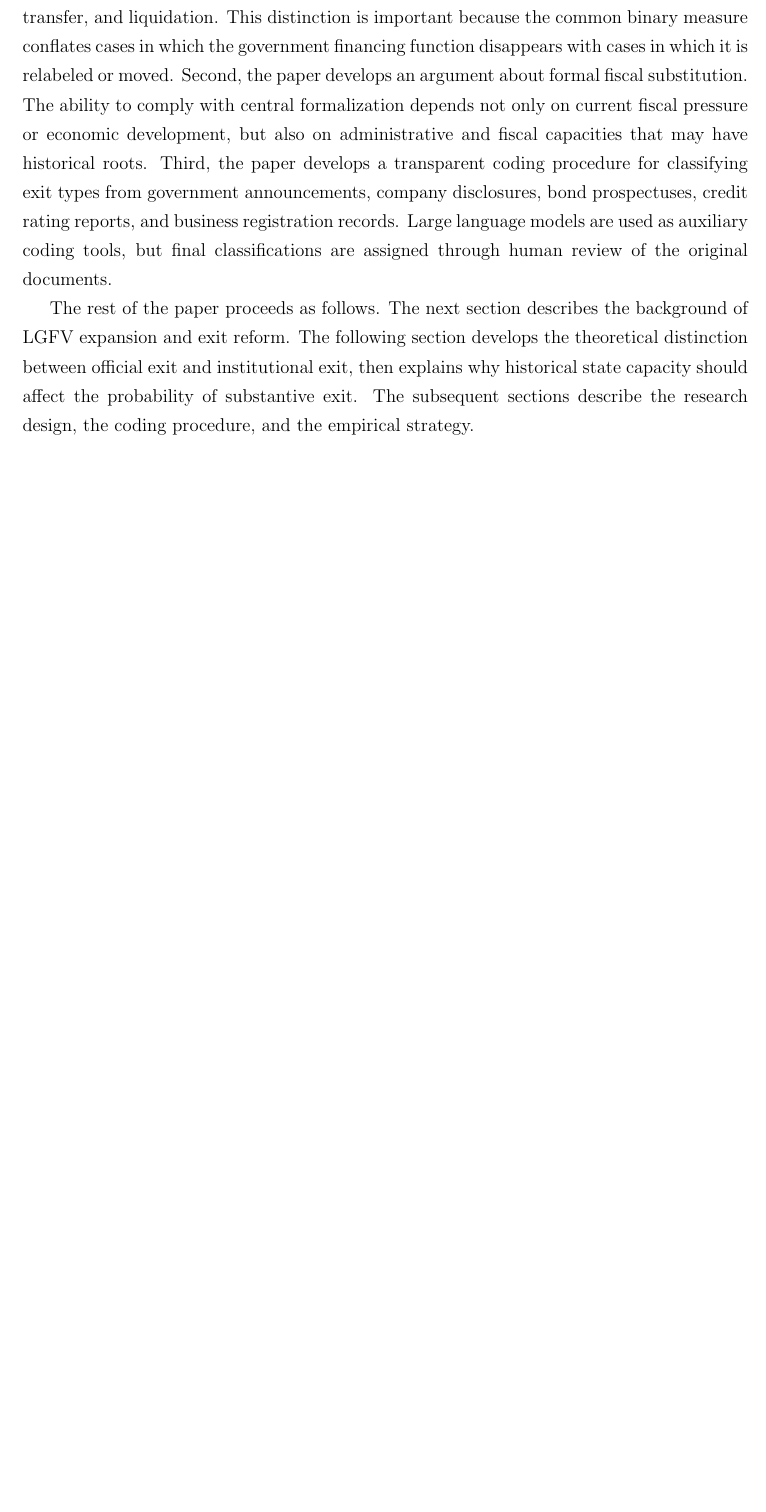
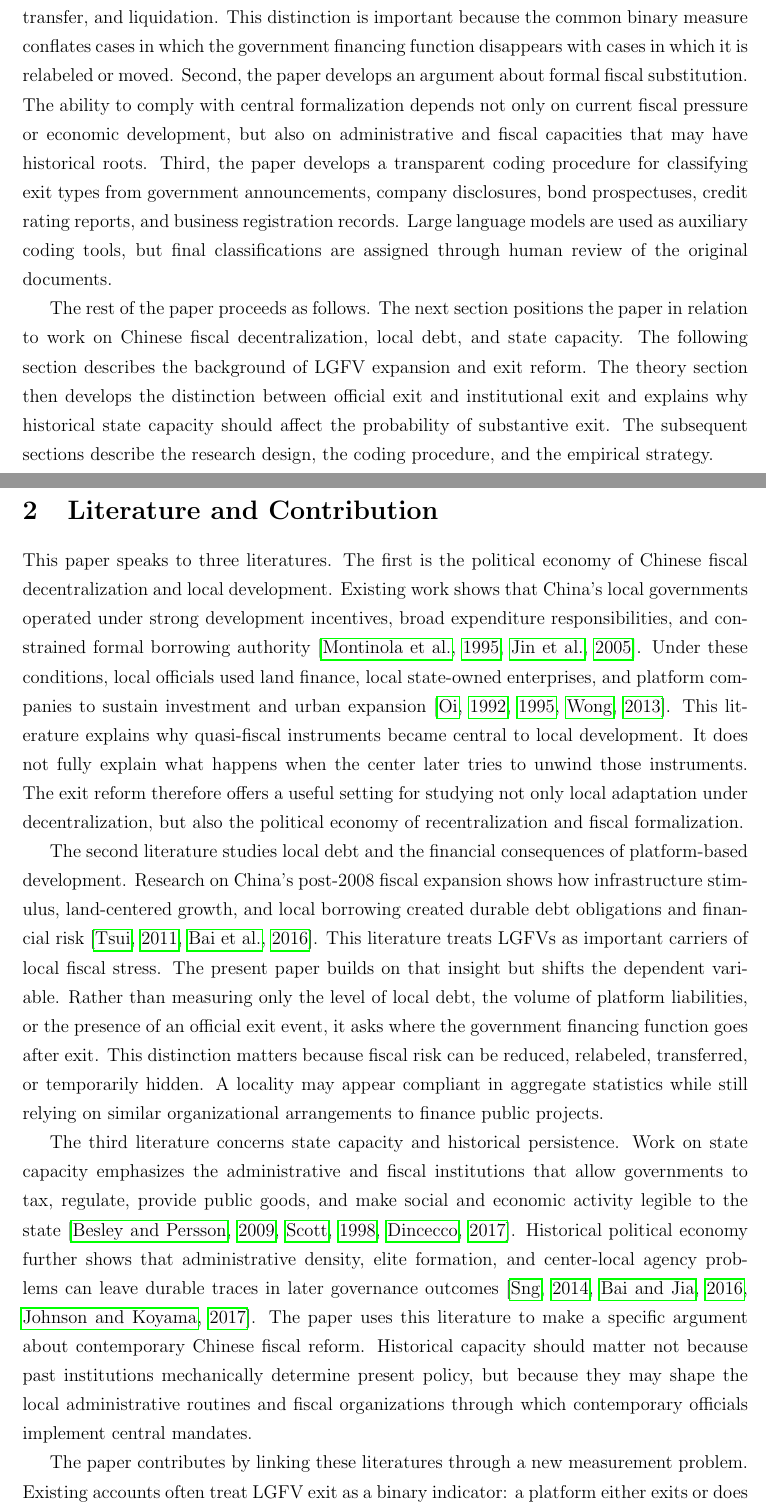
Before and after one commit to Shunyu1001/LGFV, a LaTeX paper (paper/main.tex, which reads paper/sections/introduction.tex, paper/sections/literature.tex): part of page 3 of 17 before the commit and two parts of pages 3 and 4 of 18 after it, the two joined at a grey line, cut so that both start at the same text, the shorter picture padded with empty space. Compiled offline with pdfLaTeX.

Commit message:
Add literature and contribution section

```diff
--- a/paper/sections/introduction.tex
+++ b/paper/sections/introduction.tex
@@ -81,9 +81,10 @@ and business registration records. Large language models are used as auxiliary
 coding tools, but final classifications are assigned through human review of
 the original documents.
 
-The rest of the paper proceeds as follows. The next section describes the
-background of LGFV expansion and exit reform. The following section develops the
-theoretical distinction between official exit and institutional exit, then
-explains why historical state capacity should affect the probability of
-substantive exit. The subsequent sections describe the research design, the
-coding procedure, and the empirical strategy.
+The rest of the paper proceeds as follows. The next section positions the paper
+in relation to work on Chinese fiscal decentralization, local debt, and state
+capacity. The following section describes the background of LGFV expansion and
+exit reform. The theory section then develops the distinction between official
+exit and institutional exit and explains why historical state capacity should
+affect the probability of substantive exit. The subsequent sections describe
+the research design, the coding procedure, and the empirical strategy.
--- /dev/null
+++ b/paper/sections/literature.tex
@@ -0,0 +1,44 @@
+\section{Literature and Contribution}
+
+This paper speaks to three literatures. The first is the political economy of
+Chinese fiscal decentralization and local development. Existing work shows that
+China's local governments operated under strong development incentives, broad
+expenditure responsibilities, and constrained formal borrowing authority
+\citep{montinola1995,jin2005}. Under these conditions, local officials used
+land finance, local state-owned enterprises, and platform companies to sustain
+investment and urban expansion \citep{oi1992,oi1995,wong2013}. This literature
+explains why quasi-fiscal instruments became central to local development. It
+does not fully explain what happens when the center later tries to unwind those
+instruments. The exit reform therefore offers a useful setting for studying not
+only local adaptation under decentralization, but also the political economy of
+recentralization and fiscal formalization.
+
+The second literature studies local debt and the financial consequences of
+platform-based development. Research on China's post-2008 fiscal expansion
+shows how infrastructure stimulus, land-centered growth, and local borrowing
+created durable debt obligations and financial risk \citep{tsui2011,bai2016longshadow}.
+This literature treats LGFVs as important carriers of local fiscal stress. The
+present paper builds on that insight but shifts the dependent variable. Rather
+than measuring only the level of local debt, the volume of platform liabilities,
+or the presence of an official exit event, it asks where the government
+financing function goes after exit. This distinction matters because fiscal risk
+can be reduced, relabeled, transferred, or temporarily hidden. A locality may
+appear compliant in aggregate statistics while still relying on similar
+organizational arrangements to finance public projects.
+
+The third literature concerns state capacity and historical persistence. Work
+on state capacity emphasizes the administrative and fiscal institutions that
+allow governments to tax, regulate, provide public goods, and make social and
+economic activity legible to the state \citep{besley2009,scott1998,dincecco2017}.
+Historical political economy further shows that administrative density, elite
+formation, and center-local agency problems can leave durable traces in later
+governance outcomes \citep{sng2014,bai2016elite,johnson2017}. The paper uses
+this literature to make a specific argument about contemporary Chinese fiscal
+reform. Historical capacity should matter not because past institutions
+mechanically determine present policy, but because they may shape the local
+administrative routines and fiscal organizations through which contemporary
+officials implement central mandates.
+
+The paper contributes by linking these literatures through a new measurement
+problem. Existing accounts often treat LGFV exit as a binary indicator: a
+platform either exits or does not. This paper disaggregates exit into four
```
Also changed, not shown: paper/main.tex (+1 -0 lines), paper/sections/literature.tex (9 more changed lines).
